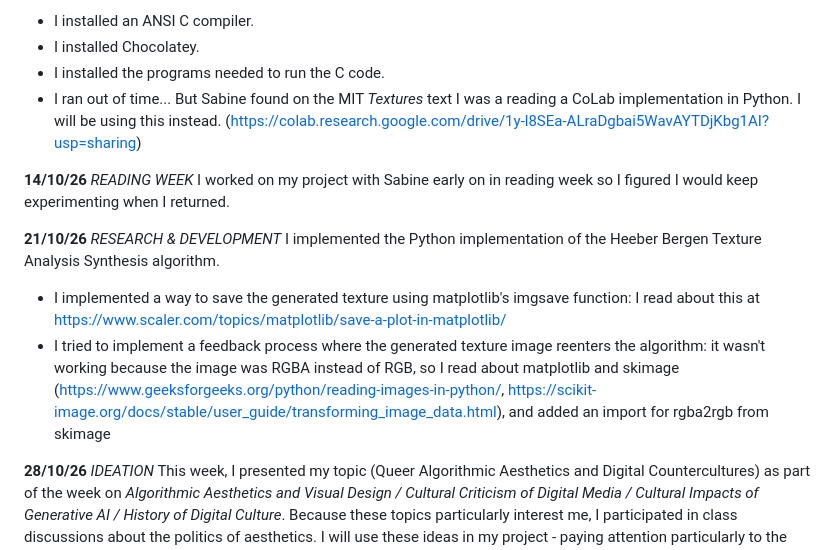
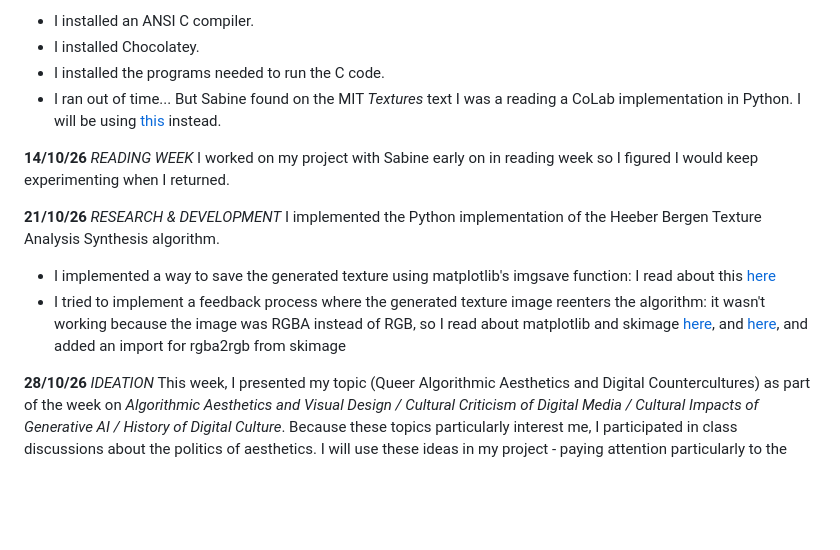
Before and after one commit to philippe-bn/cart353, a Markdown page: project/journal.md, the part around one of its changes. Rendered like a GitHub page; blank space fills up the shorter version.

Commit message:
Cleaned up journal

```diff
--- a/project/journal.md
+++ b/project/journal.md
@@ -27,7 +27,7 @@ I met with Sabine on Saturday October 10th in the Computation Lab to discuss my
 - I installed an ANSI C compiler.
 - I installed Chocolatey.
 - I installed the programs needed to run the C code.
-- I ran out of time... But Sabine found on the MIT *Textures* text I was a reading a CoLab implementation in Python. I will be using this instead. (https://colab.research.google.com/drive/1y-l8SEa-ALraDgbai5WavAYTDjKbg1AI?usp=sharing)
+- I ran out of time... But Sabine found on the MIT *Textures* text I was a reading a CoLab implementation in Python. I will be using [this](https://colab.research.google.com/drive/1y-l8SEa-ALraDgbai5WavAYTDjKbg1AI?usp=sharing) instead.
 
 **14/10/26**
 *READING WEEK*
@@ -36,6 +36,6 @@ I worked on my project with Sabine early on in reading week so I figured I would
 **21/10/26**
 *RESEARCH & DEVELOPMENT*
 I implemented the Python implementation of the Heeber Bergen Texture Analysis Synthesis algorithm.
-- I implemented a way to save the generated texture using matplotlib's imgsave function: I read about this at https://www.scaler.com/topics/matplotlib/save-a-plot-in-matplotlib/
-- I tried to implement a feedback process where the generated texture image reenters the algorithm: it wasn't working because the image was RGBA instead of RGB, so I read about matplotlib and skimage (https://www.geeksforgeeks.org/python/reading-images-in-python/, https://scikit-image.org/docs/stable/user_guide/transforming_image_data.html), and added an import for rgba2rgb from skimage
+- I implemented a way to save the generated texture using matplotlib's imgsave function: I read about this [here](https://www.scaler.com/topics/matplotlib/save-a-plot-in-matplotlib/)
+- I tried to implement a feedback process where the generated texture image reenters the algorithm: it wasn't working because the image was RGBA instead of RGB, so I read about matplotlib and skimage [here](https://www.geeksforgeeks.org/python/reading-images-in-python/), and [here](https://scikit-image.org/docs/stable/user_guide/transforming_image_data.html), and added an import for rgba2rgb from skimage
 
```
Also changed, not shown: other parts of project/journal.md (+5 -2 lines), topics/aesthetics/lecture-notes.md (+2 -0 lines).
